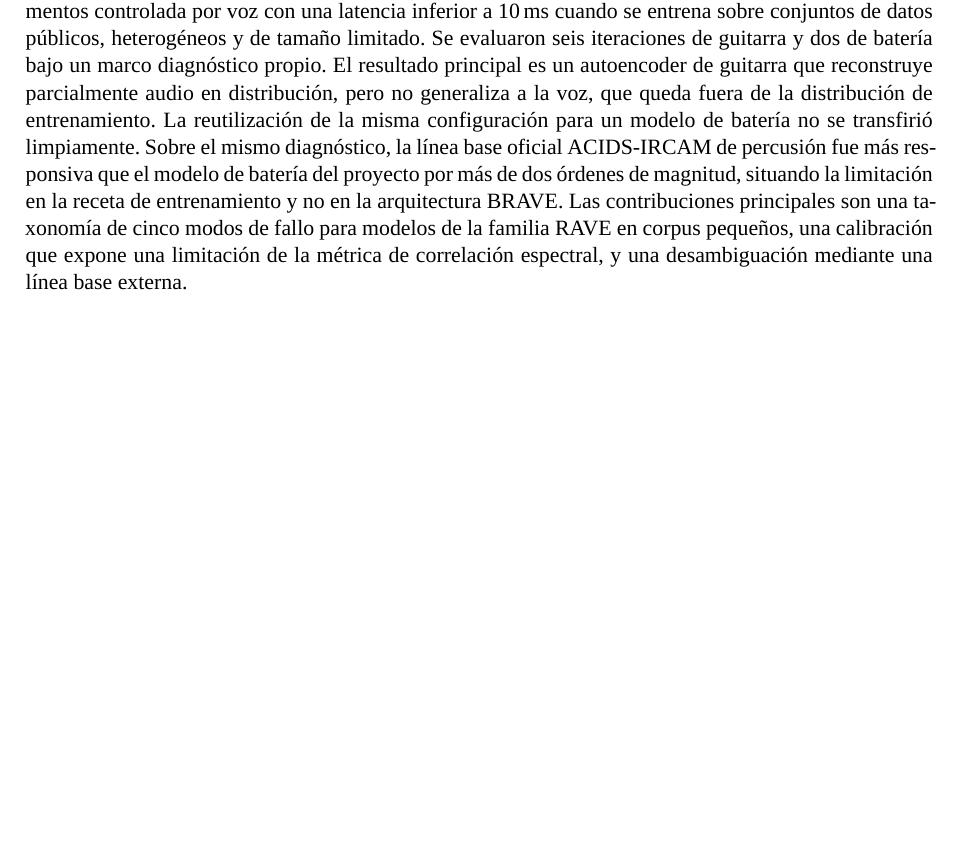
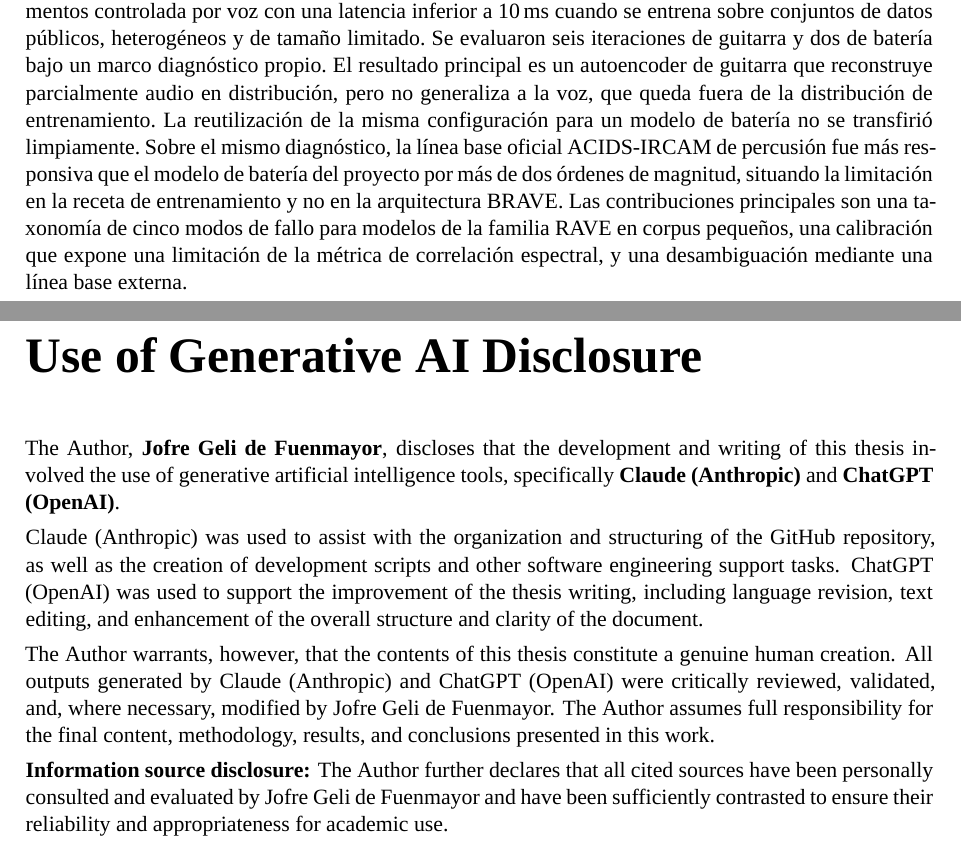
Before and after one commit to jofregeli/voice-to-guitar-brave, a LaTeX thesis (docs/thesis/thesis.tex): part of page 5 of 51 before the commit and two parts of pages 5 and 6 of 52 after it, the two joined at a grey line, cut so that both start at the same text, the shorter picture padded with empty space. Compiled offline with XeLaTeX; a missing font is replaced by an installed copy or a similar font.

Commit message:
Add Use of Generative AI Disclosure after the abstracts

```diff
--- a/docs/thesis/thesis.tex
+++ b/docs/thesis/thesis.tex
@@ -149,6 +149,17 @@ Aquesta tesi investiga si l'arquitectura BRAVE de tipus causal-streaming pot ofe
 \selectlanguage{spanish}%
 Esta tesis investiga si la arquitectura BRAVE de tipo causal-streaming puede ofrecer resíntesis de instrumentos controlada por voz con una latencia inferior a 10\,ms cuando se entrena sobre conjuntos de datos públicos, heterogéneos y de tamaño limitado. Se evaluaron seis iteraciones de guitarra y dos de batería bajo un marco diagnóstico propio. El resultado principal es un autoencoder de guitarra que reconstruye parcialmente audio en distribución, pero no generaliza a la voz, que queda fuera de la distribución de entrenamiento. La reutilización de la misma configuración para un modelo de batería no se transfirió limpiamente. Sobre el mismo diagnóstico, la línea base oficial ACIDS-IRCAM de percusión fue más responsiva que el modelo de batería del proyecto por más de dos órdenes de magnitud, situando la limitación en la receta de entrenamiento y no en la arquitectura BRAVE. Las contribuciones principales son una taxonomía de cinco modos de fallo para modelos de la familia RAVE en corpus pequeños, una calibración que expone una limitación de la métrica de correlación espectral, y una desambiguación mediante una línea base externa.
 \selectlanguage{english}%
+
+% --- Generative AI disclosure ------------------------------------------------
+\chapter*{Use of Generative AI Disclosure}
+\addcontentsline{toc}{chapter}{Use of Generative AI Disclosure}
+The Author, \textbf{Jofre Geli de Fuenmayor}, discloses that the development and writing of this thesis involved the use of generative artificial intelligence tools, specifically \textbf{Claude (Anthropic)} and \textbf{ChatGPT (OpenAI)}.
+
+Claude (Anthropic) was used to assist with the organization and structuring of the GitHub repository, as well as the creation of development scripts and other software engineering support tasks. ChatGPT (OpenAI) was used to support the improvement of the thesis writing, including language revision, text editing, and enhancement of the overall structure and clarity of the document.
+
+The Author warrants, however, that the contents of this thesis constitute a genuine human creation. All outputs generated by Claude (Anthropic) and ChatGPT (OpenAI) were critically reviewed, validated, and, where necessary, modified by Jofre Geli de Fuenmayor. The Author assumes full responsibility for the final content, methodology, results, and conclusions presented in this work.
+
+\textbf{Information source disclosure:} The Author further declares that all cited sources have been personally consulted and evaluated by Jofre Geli de Fuenmayor and have been sufficiently contrasted to ensure their reliability and appropriateness for academic use.
 
 % --- Tables of contents, figures, tables -------------------------------------
 \tableofcontents
```
Also changed, not shown: docs/thesis/thesis.pdf.
